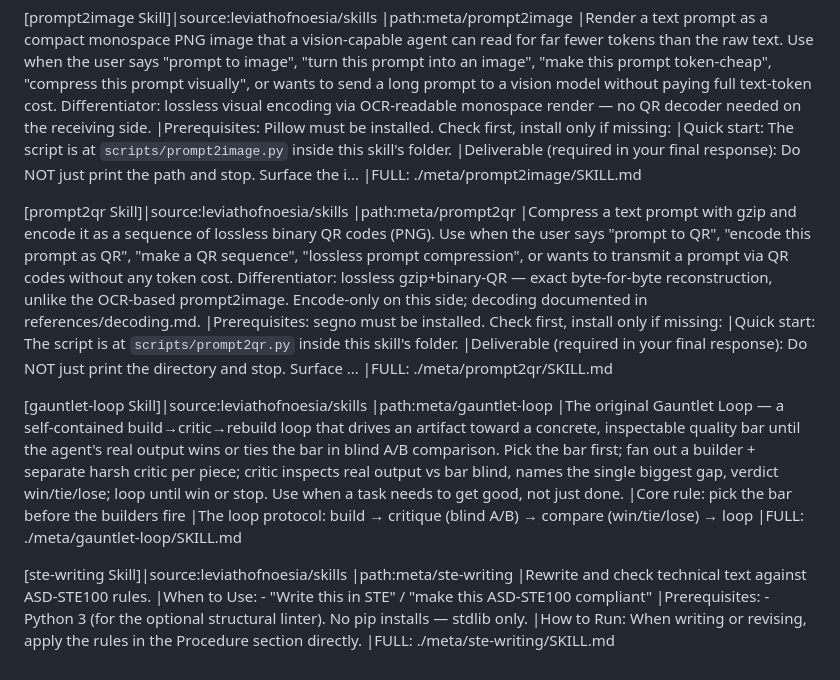
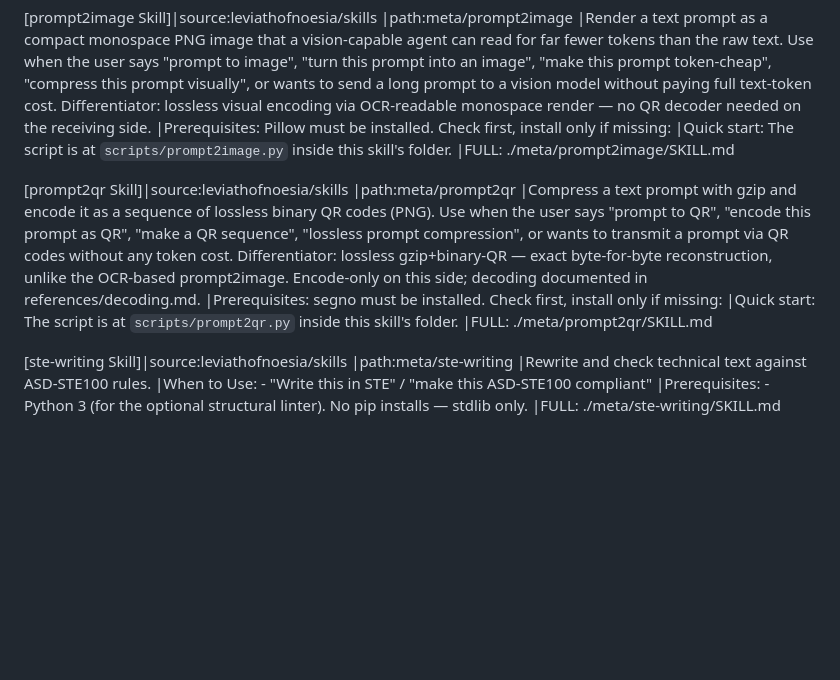
Before and after one commit to leviathofnoesia/skills, a Markdown page: index.md, the part around one of its changes. Rendered like a GitHub page; blank space fills up the shorter version.

```diff
--- a/index.md
+++ b/index.md
@@ -144,7 +136,6 @@
 |Render a text prompt as a compact monospace PNG image that a vision-capable agent can read for far fewer tokens than the raw text. Use when the user says "prompt to image", "turn this prompt into an image", "make this prompt token-cheap", "compress this prompt visually", or wants to send a long prompt to a vision model without paying full text-token cost. Differentiator: lossless visual encoding via OCR-readable monospace render — no QR decoder needed on the receiving side.
 |Prerequisites: Pillow must be installed. Check first, install only if missing:
 |Quick start: The script is at `scripts/prompt2image.py` inside this skill's folder.
-|Deliverable (required in your final response): Do NOT just print the path and stop. Surface the i...
 |FULL: ./meta/prompt2image/SKILL.md
 
 [prompt2qr Skill]|source:leviathofnoesia/skills
@@ -152,22 +143,13 @@
 |Compress a text prompt with gzip and encode it as a sequence of lossless binary QR codes (PNG). Use when the user says "prompt to QR", "encode this prompt as QR", "make a QR sequence", "lossless prompt compression", or wants to transmit a prompt via QR codes without any token cost. Differentiator: lossless gzip+binary-QR — exact byte-for-byte reconstruction, unlike the OCR-based prompt2image. Encode-only on this side; decoding documented in references/decoding.md.
 |Prerequisites: segno must be installed. Check first, install only if missing:
 |Quick start: The script is at `scripts/prompt2qr.py` inside this skill's folder.
-|Deliverable (required in your final response): Do NOT just print the directory and stop. Surface ...
 |FULL: ./meta/prompt2qr/SKILL.md
-
-[gauntlet-loop Skill]|source:leviathofnoesia/skills
-|path:meta/gauntlet-loop
-|The original Gauntlet Loop — a self-contained build→critic→rebuild loop that drives an artifact toward a concrete, inspectable quality bar until the agent's real output wins or ties the bar in blind A/B comparison. Pick the bar first; fan out a builder + separate harsh critic per piece; critic inspects real output vs bar blind, names the single biggest gap, verdict win/tie/lose; loop until win or stop. Use when a task needs to get good, not just done.
-|Core rule: pick the bar before the builders fire
-|The loop protocol: build → critique (blind A/B) → compare (win/tie/lose) → loop
-|FULL: ./meta/gauntlet-loop/SKILL.md
 
 [ste-writing Skill]|source:leviathofnoesia/skills
 |path:meta/ste-writing
 |Rewrite and check technical text against ASD-STE100 rules.
 |When to Use: - "Write this in STE" / "make this ASD-STE100 compliant"
 |Prerequisites: - Python 3 (for the optional structural linter). No pip installs — stdlib only.
-|How to Run: When writing or revising, apply the rules in the Procedure section directly.
 |FULL: ./meta/ste-writing/SKILL.md
 
 <!-- END SKILL-COMPILER MANAGED SECTION -->
```
Also changed, not shown: other parts of index.md (+10 -18 lines).
